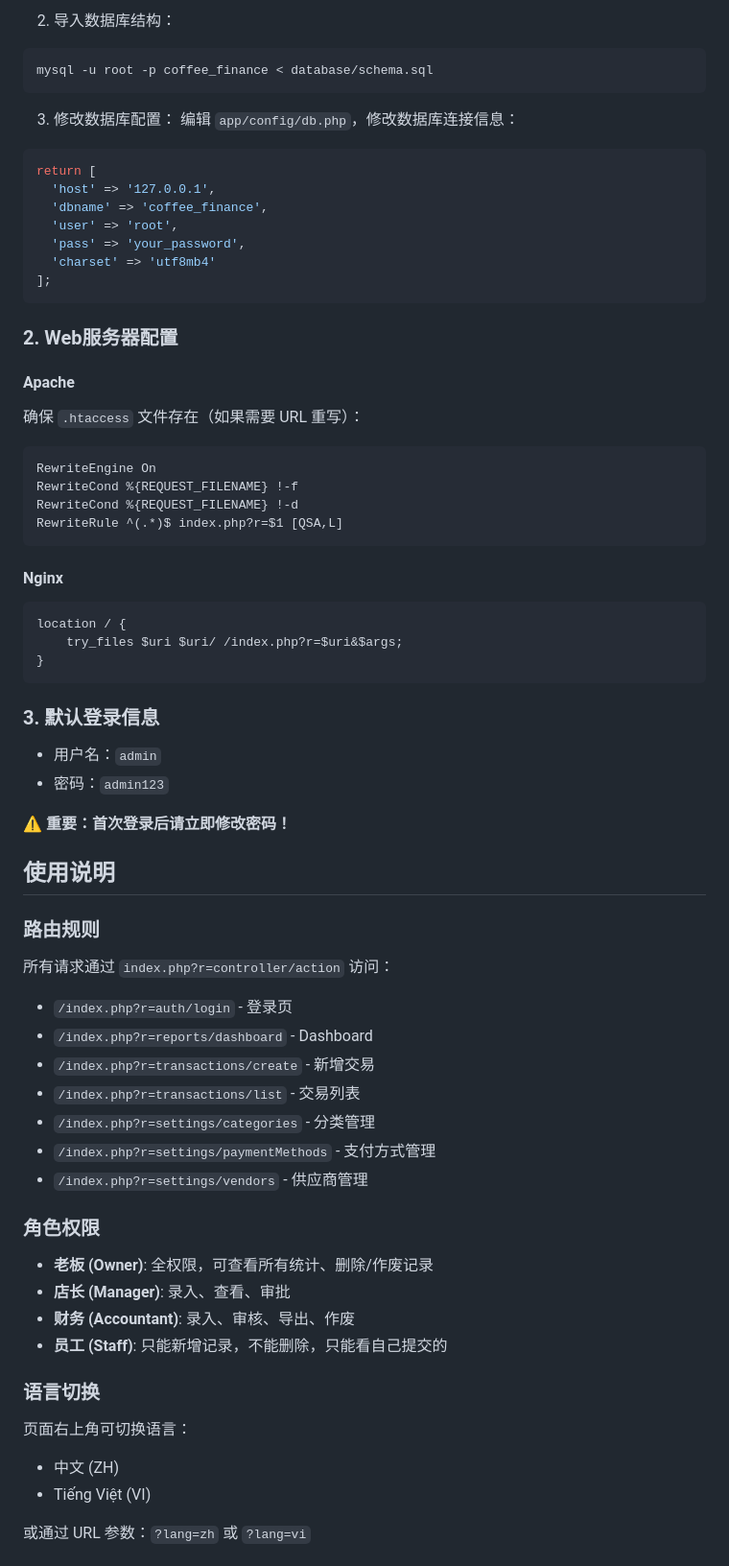
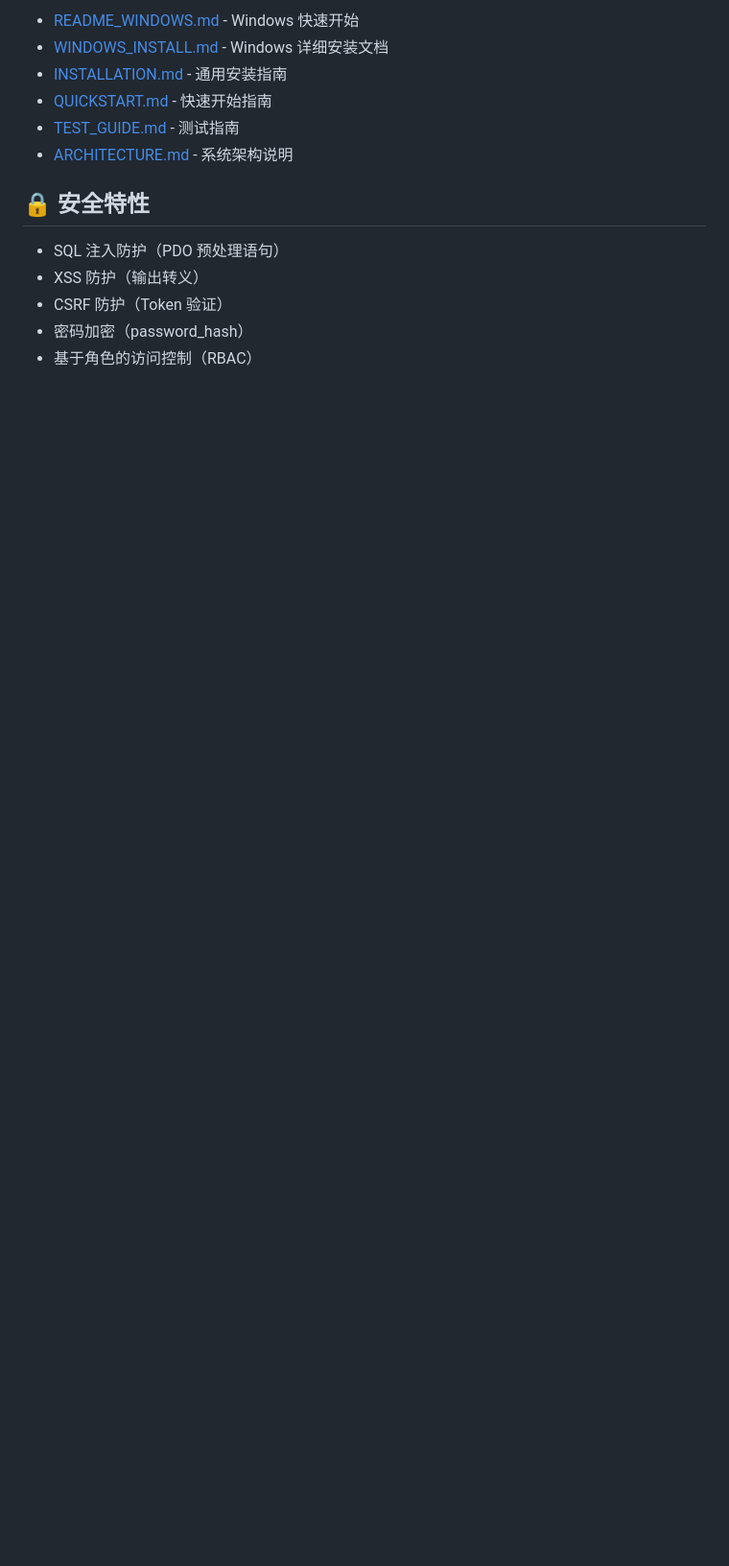
Before and after one commit to yeluoge26/caiwucuror, a Markdown page: README.md, the part around the change printed below. Shown: that part at 96% size. Drawn GitHub-style; blank space fills up the shorter version.

````diff
--- a/README.md
+++ b/README.md
@@ -52,72 +83,16 @@ CREATE DATABASE coffee_finance DEFAULT CHARSET=utf8mb4;
 
-2. 导入数据库结构：
-```bash
-mysql -u root -p coffee_finance < database/schema.sql
-```
+- [README_WINDOWS.md](README_WINDOWS.md) - Windows 快速开始
+- [WINDOWS_INSTALL.md](WINDOWS_INSTALL.md) - Windows 详细安装文档
+- [INSTALLATION.md](INSTALLATION.md) - 通用安装指南
+- [QUICKSTART.md](QUICKSTART.md) - 快速开始指南
+- [TEST_GUIDE.md](TEST_GUIDE.md) - 测试指南
+- [ARCHITECTURE.md](ARCHITECTURE.md) - 系统架构说明
 
-3. 修改数据库配置：
-编辑 `app/config/db.php`，修改数据库连接信息：
-```php
-return [
-  'host' => '127.0.0.1',
-  'dbname' => 'coffee_finance',
-  'user' => 'root',
-  'pass' => 'your_password',
-  'charset' => 'utf8mb4'
-];
-```
+## 🔒 安全特性
 
-### 2. Web服务器配置
+- SQL 注入防护（PDO 预处理语句）
+- XSS 防护（输出转义）
+- CSRF 防护（Token 验证）
+- 密码加密（password_hash）
+- 基于角色的访问控制（RBAC）
 
-#### Apache
-确保 `.htaccess` 文件存在（如果需要 URL 重写）：
-```apache
-RewriteEngine On
-RewriteCond %{REQUEST_FILENAME} !-f
-RewriteCond %{REQUEST_FILENAME} !-d
-RewriteRule ^(.*)$ index.php?r=$1 [QSA,L]
-```
-
-#### Nginx
-```nginx
-location / {
-    try_files $uri $uri/ /index.php?r=$uri&$args;
-}
-```
-
-### 3. 默认登录信息
-
-- 用户名：`admin`
-- 密码：`admin123`
-
-**⚠️ 重要：首次登录后请立即修改密码！**
-
-## 使用说明
-
-### 路由规则
-
-所有请求通过 `index.php?r=controller/action` 访问：
-
-- `/index.php?r=auth/login` - 登录页
-- `/index.php?r=reports/dashboard` - Dashboard
-- `/index.php?r=transactions/create` - 新增交易
-- `/index.php?r=transactions/list` - 交易列表
-- `/index.php?r=settings/categories` - 分类管理
-- `/index.php?r=settings/paymentMethods` - 支付方式管理
-- `/index.php?r=settings/vendors` - 供应商管理
-
-### 角色权限
-
-- **老板 (Owner)**: 全权限，可查看所有统计、删除/作废记录
-- **店长 (Manager)**: 录入、查看、审批
-- **财务 (Accountant)**: 录入、审核、导出、作废
-- **员工 (Staff)**: 只能新增记录，不能删除，只能看自己提交的
-
-### 语言切换
-
-页面右上角可切换语言：
-- 中文 (ZH)
-- Tiếng Việt (VI)
-
-或通过 URL 参数：`?lang=zh` 或 `?lang=vi`
-
````
Also changed, not shown: other parts of README.md (+68 -59 lines).
